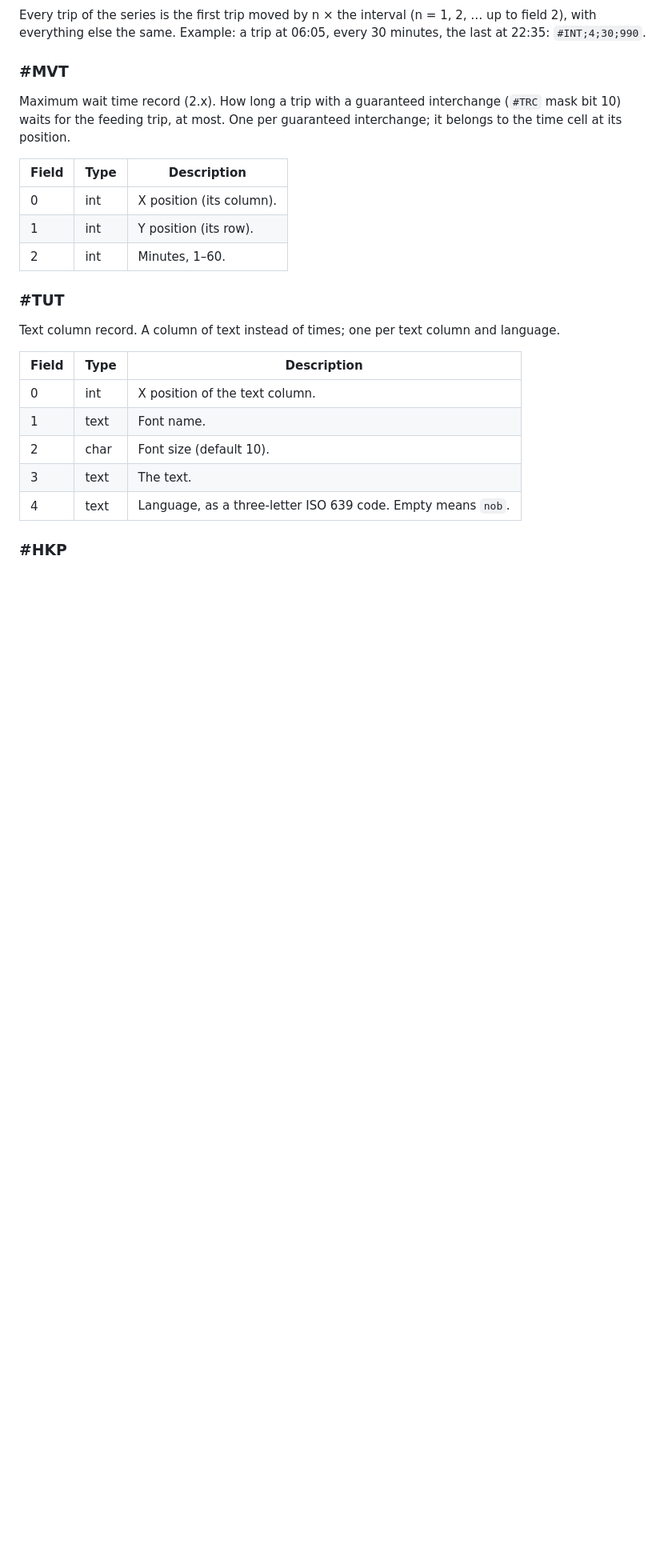
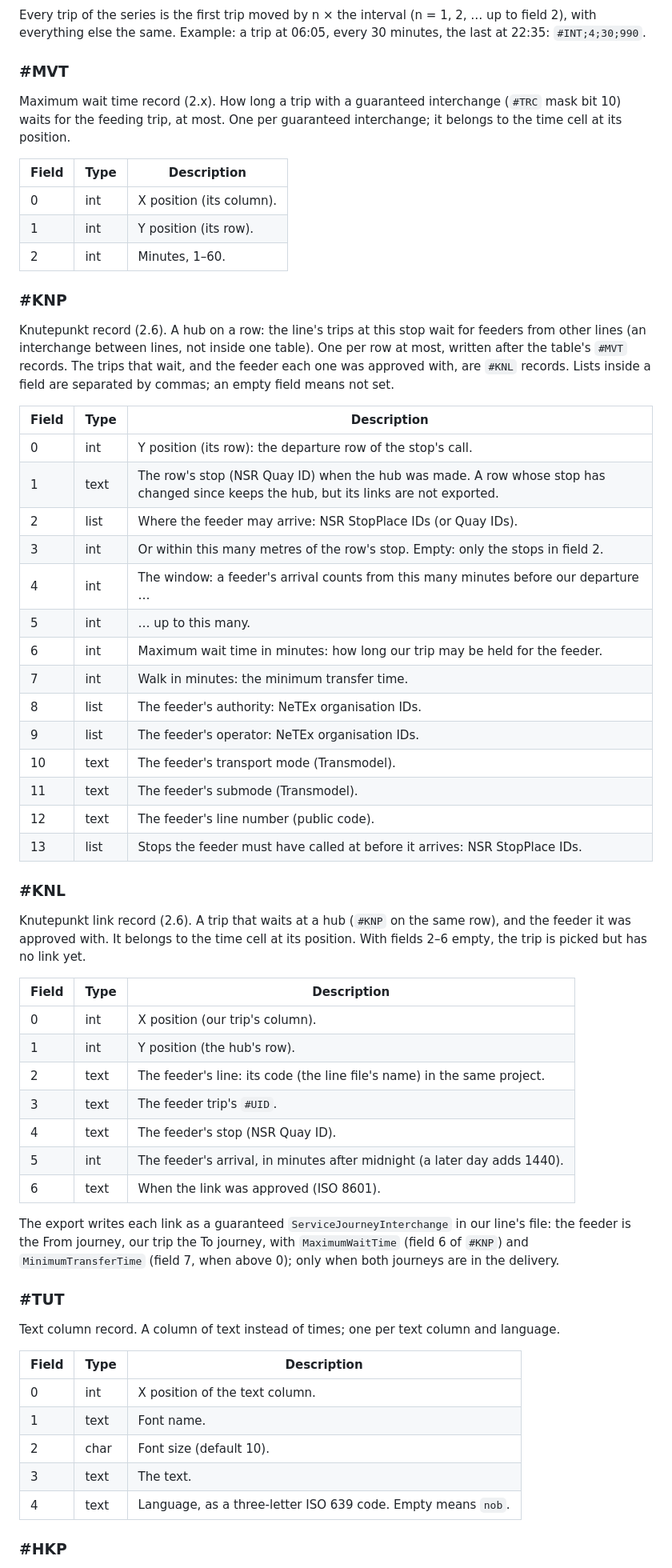
Before and after one commit to johanwzh/nepos, a Markdown page: docs/ern/ern-standard.md, the part around one of its changes. Shown at 80% size. Drawn GitHub-style; blank space fills up the shorter version.

Commit message:
Knutepunkt: docs (changelog, user guide, ERN #KNP/#KNL)
Co-Authored-By: Claude Opus 5.5 <noreply@anthropic.com>

```diff
--- a/docs/ern/ern-standard.md
+++ b/docs/ern/ern-standard.md
@@ -315,6 +315,49 @@ feeding trip, at most. One per guaranteed interchange; it belongs to the time ce
 | 0 | int | X position (its column). |
 | 1 | int | Y position (its row). |
 | 2 | int | Minutes, 1–60. |
+
+### #KNP
+
+Knutepunkt record (2.6). A hub on a row: the line's trips at this stop wait for feeders from other lines (an interchange
+between lines, not inside one table). One per row at most, written after the table's `#MVT` records. The trips that wait,
+and the feeder each one was approved with, are `#KNL` records. Lists inside a field are separated by commas; an empty
+field means not set.
+
+| Field | Type | Description |
+|---|---|---|
+| 0 | int | Y position (its row): the departure row of the stop's call. |
+| 1 | text | The row's stop (NSR Quay ID) when the hub was made. A row whose stop has changed since keeps the hub, but its links are not exported. |
+| 2 | list | Where the feeder may arrive: NSR StopPlace IDs (or Quay IDs). |
+| 3 | int | Or within this many metres of the row's stop. Empty: only the stops in field 2. |
+| 4 | int | The window: a feeder's arrival counts from this many minutes before our departure … |
+| 5 | int | … up to this many. |
+| 6 | int | Maximum wait time in minutes: how long our trip may be held for the feeder. |
+| 7 | int | Walk in minutes: the minimum transfer time. |
+| 8 | list | The feeder's authority: NeTEx organisation IDs. |
+| 9 | list | The feeder's operator: NeTEx organisation IDs. |
+| 10 | text | The feeder's transport mode (Transmodel). |
+| 11 | text | The feeder's submode (Transmodel). |
+| 12 | text | The feeder's line number (public code). |
+| 13 | list | Stops the feeder must have called at before it arrives: NSR StopPlace IDs. |
+
+### #KNL
+
+Knutepunkt link record (2.6). A trip that waits at a hub (`#KNP` on the same row), and the feeder it was approved with.
+It belongs to the time cell at its position. With fields 2–6 empty, the trip is picked but has no link yet.
+
+| Field | Type | Description |
+|---|---|---|
+| 0 | int | X position (our trip's column). |
+| 1 | int | Y position (the hub's row). |
+| 2 | text | The feeder's line: its code (the line file's name) in the same project. |
+| 3 | text | The feeder trip's `#UID`. |
+| 4 | text | The feeder's stop (NSR Quay ID). |
+| 5 | int | The feeder's arrival, in minutes after midnight (a later day adds 1440). |
+| 6 | text | When the link was approved (ISO 8601). |
+
+The export writes each link as a guaranteed `ServiceJourneyInterchange` in our line's file: the feeder is the From
+journey, our trip the To journey, with `MaximumWaitTime` (field 6 of `#KNP`) and `MinimumTransferTime` (field 7, when
+above 0); only when both journeys are in the delivery.
 
 ### #TUT
 
```
Also changed, not shown: other parts of docs/ern/ern-standard.md (+2 -0 lines), CHANGELOG.md (+9 -0 lines), docs/user-guide.md (+18 -1 lines).
